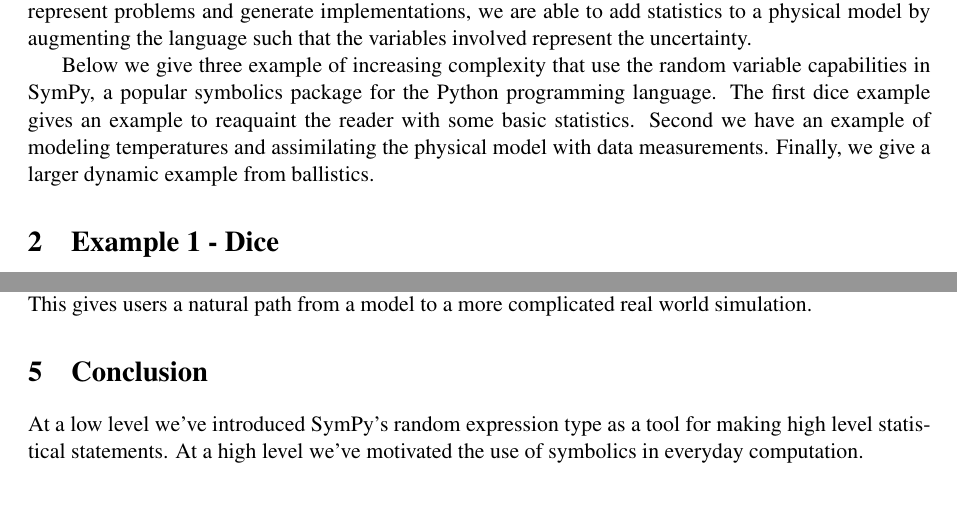
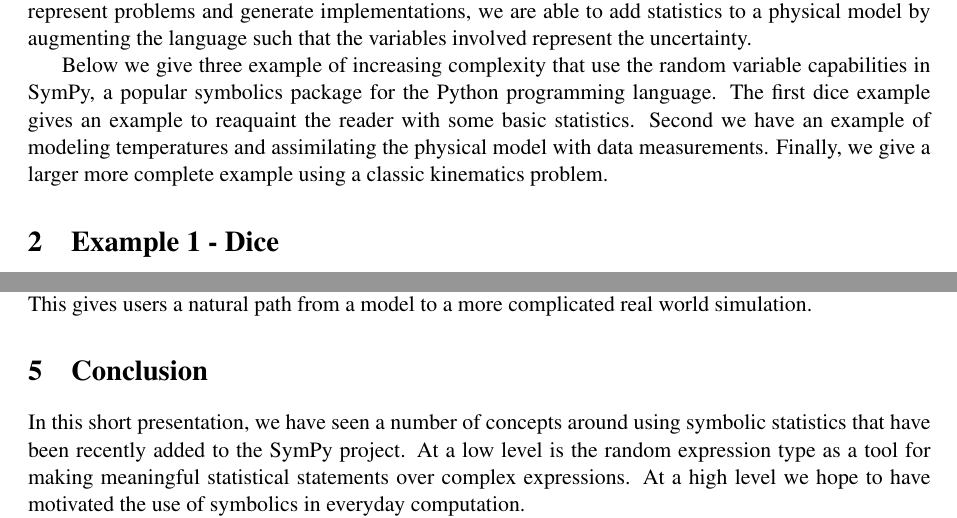
Before and after one commit to aterrel/cise-rv, a LaTeX paper (main.tex, which reads conclusion.tex, introduction.tex): two parts of pages 1 and 6 of 7, joined at a grey line, cut so that both start at the same text. Compiled offline with pdfLaTeX.

Commit message:
Editing intro/conclu

```diff
--- a/conclusion.tex
+++ b/conclusion.tex
@@ -1,2 +1,7 @@
 \section{Conclusion}
-At a low level we've introduced SymPy's random expression type as a tool for making high level statistical statements. At a high level we've motivated the use of symbolics in everyday computation.
+
+In this short presentation, we have seen a number of concepts around using
+symbolic statistics that have been recently added to the SymPy project.  At a
+low level is the random expression type as a tool for making meaningful
+statistical statements over complex expressions. At a high level we hope to
+have motivated the use of symbolics in everyday computation.
--- a/introduction.tex
+++ b/introduction.tex
@@ -18,4 +18,5 @@ variable capabilities in SymPy, a popular symbolics package for the Python
 programming language.  The first dice example gives an example to reaquaint the
 reader with some basic statistics.  Second we have an example of modeling
 temperatures and assimilating the physical model with data
-measurements. Finally, we give a larger dynamic example from ballistics.
+measurements. Finally, we give a larger more complete example using a classic
+kinematics problem.
```
Also changed, not shown: conclusion.tex (9 more changed lines).
